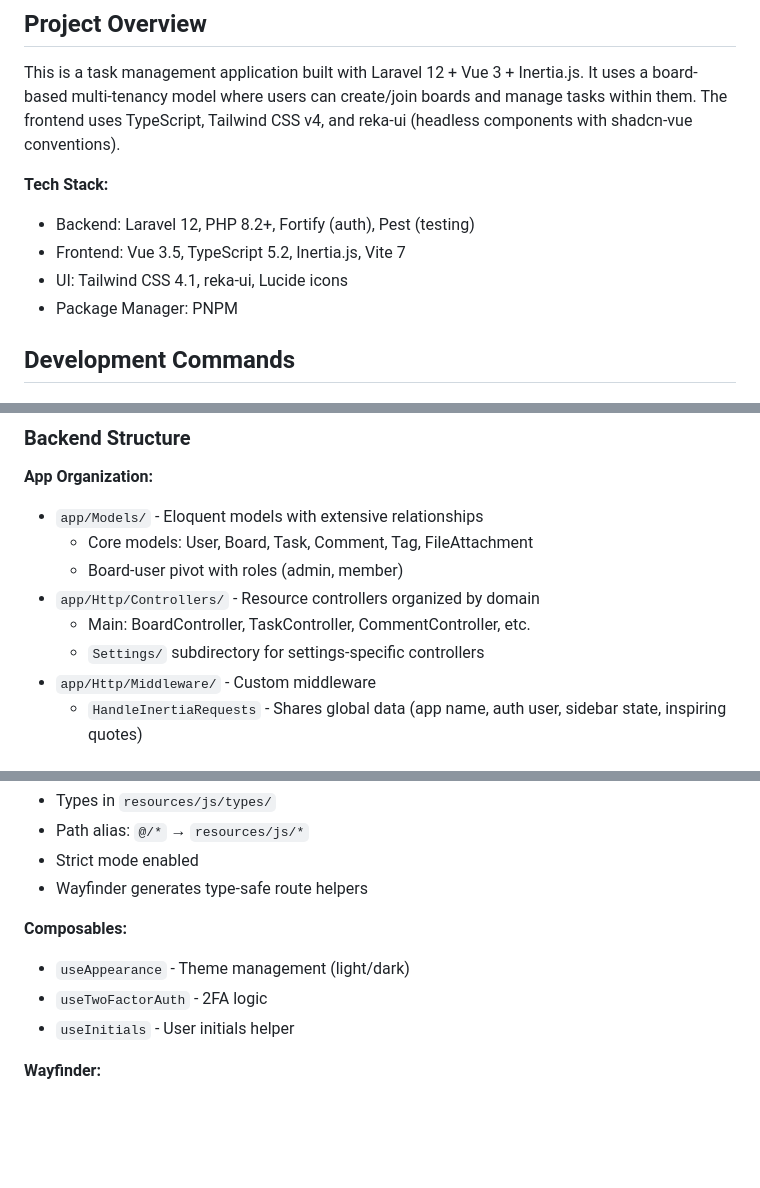
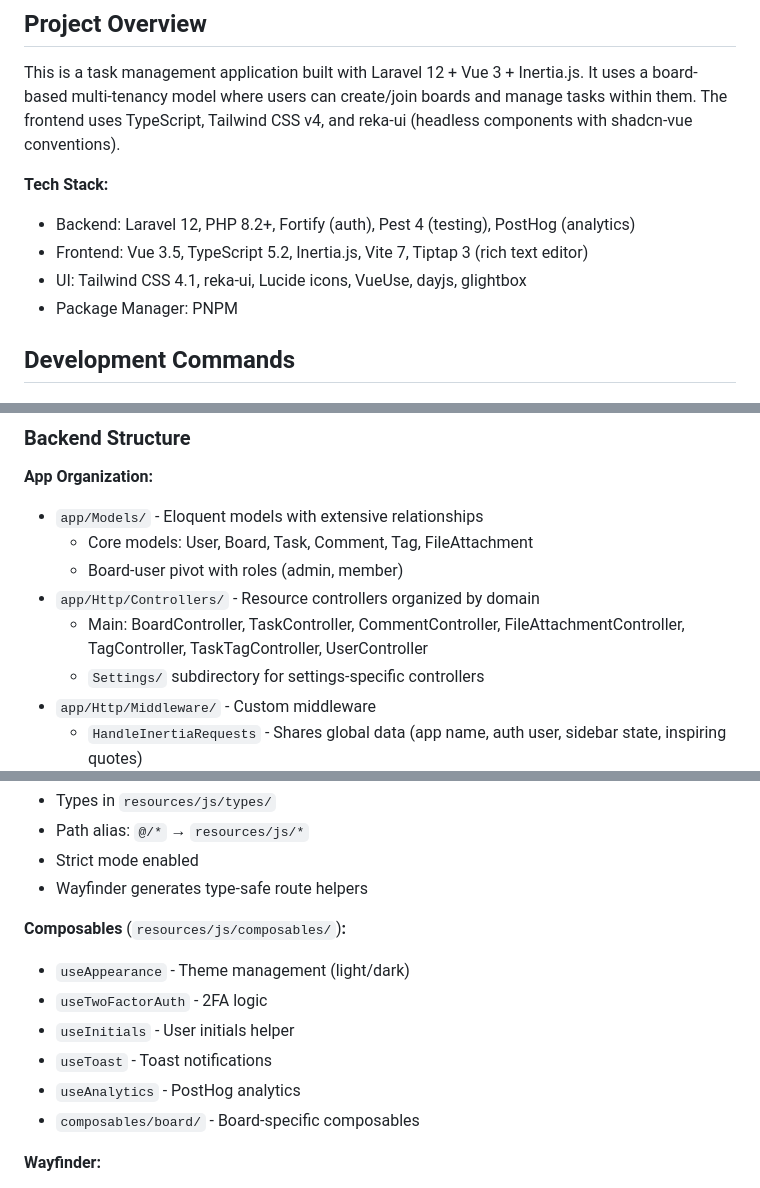
Before and after one commit to mct-net/oneclicktask, a Markdown page: CLAUDE.md, 3 parts joined by grey strips. Rendered like a GitHub page; blank space fills up the shorter version.

Commit message:
docs: update CLAUDE.md with missing deps and composables
Co-Authored-By: Claude Sonnet 4.6 <noreply@anthropic.com>

```diff
--- a/CLAUDE.md
+++ b/CLAUDE.md
@@ -8,9 +8,9 @@ This is a task management application built with Laravel 12 + Vue 3 + Inertia.js
 
 **Tech Stack:**
 
-- Backend: Laravel 12, PHP 8.2+, Fortify (auth), Pest (testing)
-- Frontend: Vue 3.5, TypeScript 5.2, Inertia.js, Vite 7
-- UI: Tailwind CSS 4.1, reka-ui, Lucide icons
+- Backend: Laravel 12, PHP 8.2+, Fortify (auth), Pest 4 (testing), PostHog (analytics)
+- Frontend: Vue 3.5, TypeScript 5.2, Inertia.js, Vite 7, Tiptap 3 (rich text editor)
+- UI: Tailwind CSS 4.1, reka-ui, Lucide icons, VueUse, dayjs, glightbox
 - Package Manager: PNPM
 
 ## Development Commands
@@ -81,7 +81,7 @@ php artisan pail                # Tail logs in real-time
     - Core models: User, Board, Task, Comment, Tag, FileAttachment
     - Board-user pivot with roles (admin, member)
 - `app/Http/Controllers/` - Resource controllers organized by domain
-    - Main: BoardController, TaskController, CommentController, etc.
+    - Main: BoardController, TaskController, CommentController, FileAttachmentController, TagController, TaskTagController, UserController
     - `Settings/` subdirectory for settings-specific controllers
 - `app/Http/Middleware/` - Custom middleware
     - `HandleInertiaRequests` - Shares global data (app name, auth user, sidebar state, inspiring quotes)
@@ -125,11 +125,14 @@ php artisan pail                # Tail logs in real-time
 - Strict mode enabled
 - Wayfinder generates type-safe route helpers
 
-**Composables:**
+**Composables** (`resources/js/composables/`)**:**
 
 - `useAppearance` - Theme management (light/dark)
 - `useTwoFactorAuth` - 2FA logic
 - `useInitials` - User initials helper
+- `useToast` - Toast notifications
+- `useAnalytics` - PostHog analytics
+- `composables/board/` - Board-specific composables
 
 **Wayfinder:**
 
```
Also changed, not shown: other parts of CLAUDE.md (+1 -0 lines).
